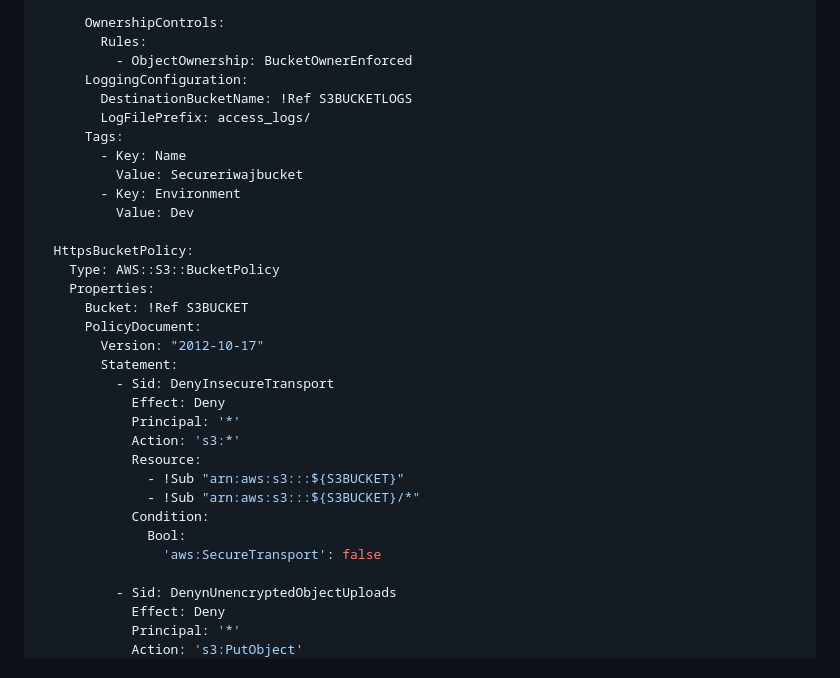
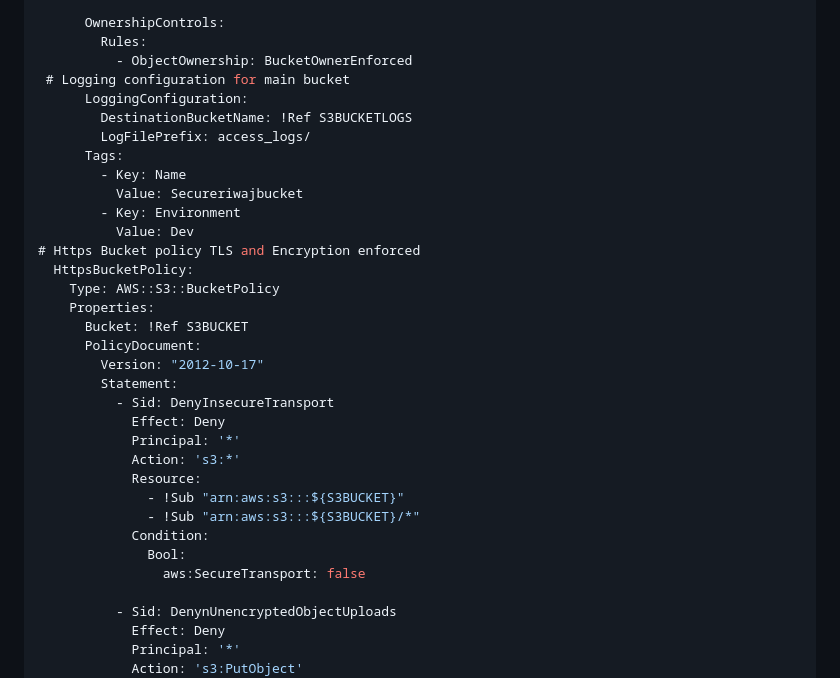
Before and after one commit to Reewaz-C/DevOps-Bootcamp, a Markdown page: Day-19/Assigment/S3-CFT.md, the part around one of its changes. GitHub-like rendering.

```diff
--- a/Day-19/Assigment/S3-CFT.md
+++ b/Day-19/Assigment/S3-CFT.md
@@ -78,6 +107,7 @@ Resources:
       OwnershipControls:
         Rules:
           - ObjectOwnership: BucketOwnerEnforced
+ # Logging configuration for main bucket
       LoggingConfiguration:
         DestinationBucketName: !Ref S3BUCKETLOGS
         LogFilePrefix: access_logs/
@@ -86,7 +116,7 @@ Resources:
           Value: Secureriwajbucket
         - Key: Environment
           Value: Dev
-
+# Https Bucket policy TLS and Encryption enforced
   HttpsBucketPolicy:
     Type: AWS::S3::BucketPolicy
     Properties:
@@ -103,7 +133,7 @@ Resources:
               - !Sub "arn:aws:s3:::${S3BUCKET}/*"
             Condition:
               Bool:
-                'aws:SecureTransport': false
+                aws:SecureTransport: false
 
           - Sid: DenynUnencryptedObjectUploads
             Effect: Deny
```
Also changed, not shown: other parts of Day-19/Assigment/S3-CFT.md (+34 -5 lines).
